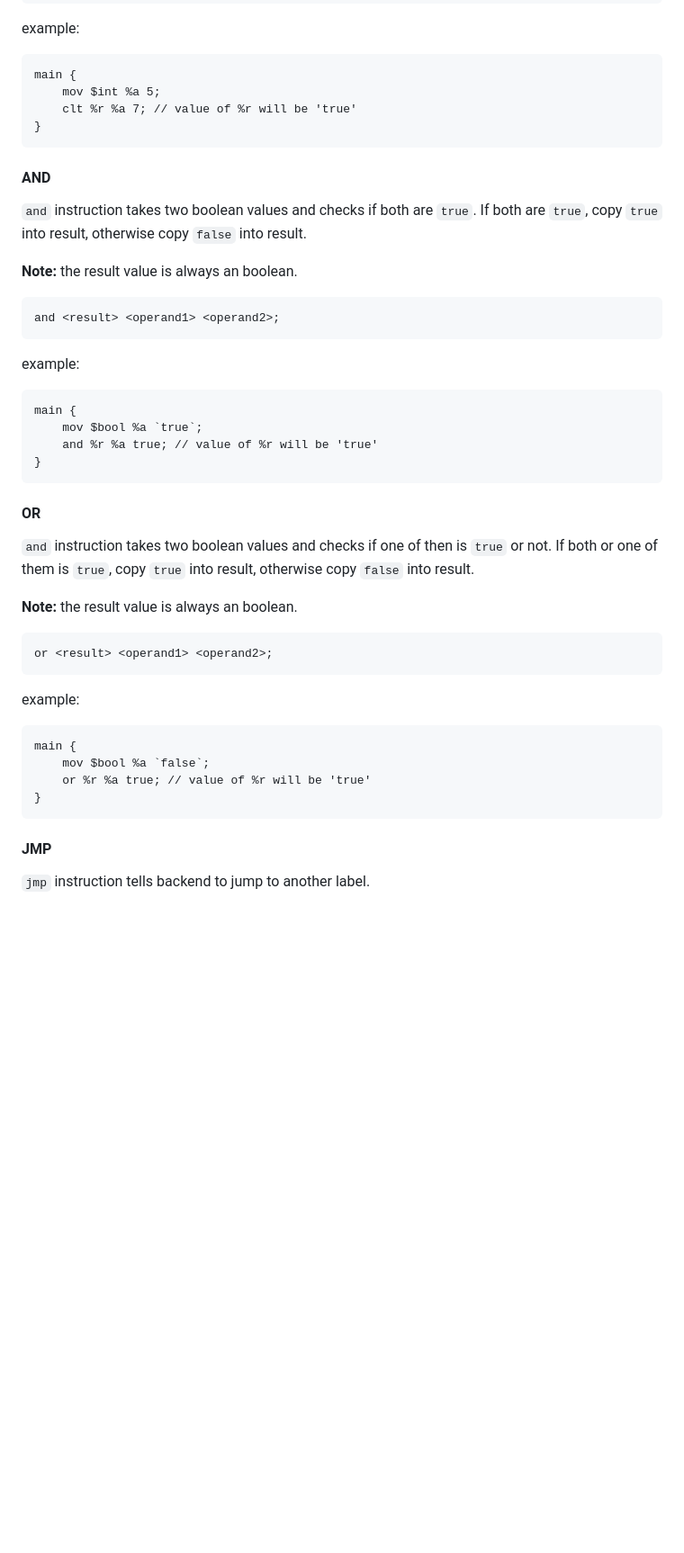
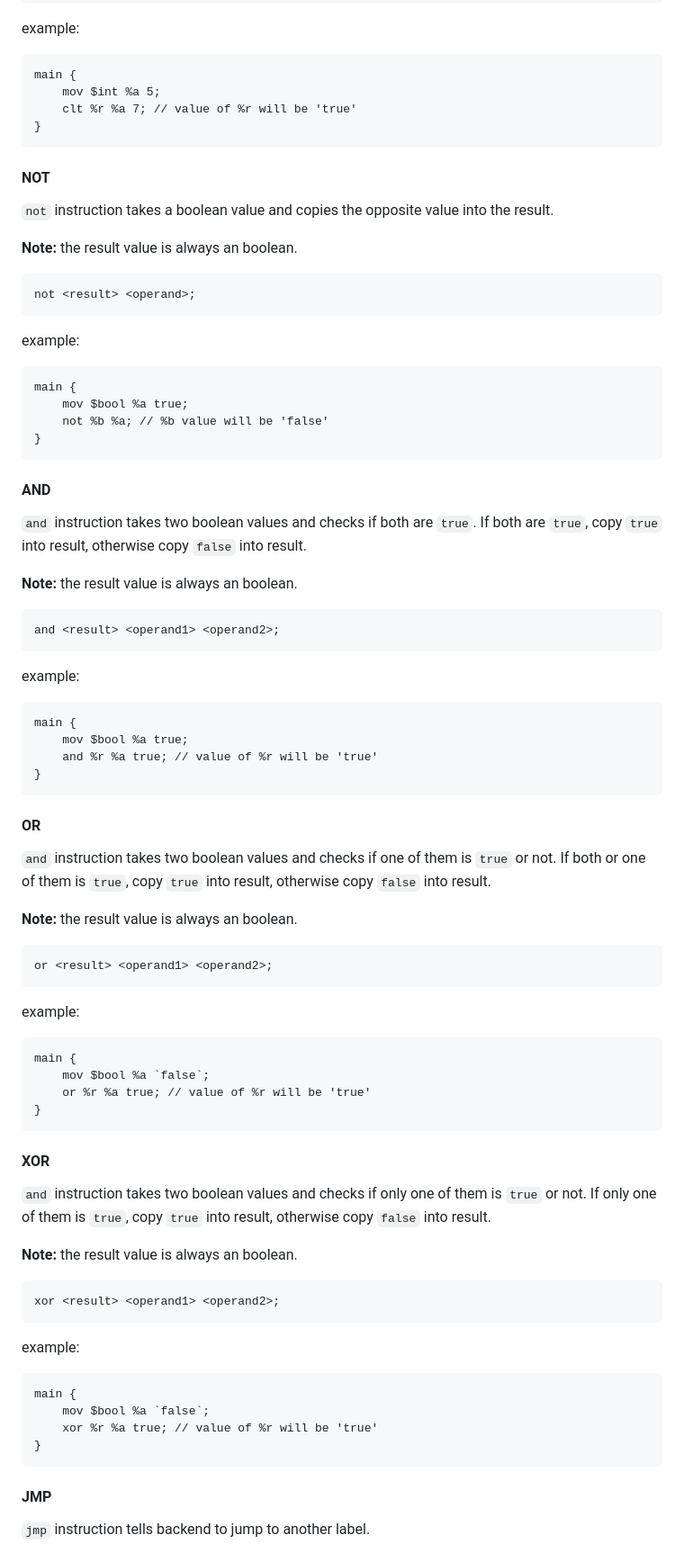
Before and after one commit to arshavirmirzakhani/PSI, a Markdown page: specs/0.1-ALPHA.md, the part around one of its changes. Shown at 90% size. GitHub-like rendering; blank space fills up the shorter version.

````diff
--- a/specs/0.1-ALPHA.md
+++ b/specs/0.1-ALPHA.md
@@ -271,6 +340,24 @@ main {
 }
 ```
 
+#### NOT
+
+`not` instruction takes a boolean value and copies the opposite value into the result.
+
+**Note:** the result value is always an boolean.
+
+```psilang
+not <result> <operand>;
+```
+
+example:
+```psilang
+main {
+    mov $bool %a true;
+    not %b %a; // %b value will be 'false'
+}
+```
+
 #### AND
 
 `and` instruction takes two boolean values and checks if both are `true`. If both are `true`, copy `true` into result, otherwise copy `false` into result.
@@ -284,14 +371,14 @@ and <result> <operand1> <operand2>;
 example:
 ```psilang
 main {
-    mov $bool %a `true`;
+    mov $bool %a true;
     and %r %a true; // value of %r will be 'true'
 }
 ```
 
 #### OR
 
-`and` instruction takes two boolean values and checks if one of then is `true` or not. If both or one of them is `true`, copy `true` into result, otherwise copy `false` into result.
+`and` instruction takes two boolean values and checks if one of them is `true` or not. If both or one of them is `true`, copy `true` into result, otherwise copy `false` into result.
 
 **Note:** the result value is always an boolean.
 
@@ -306,6 +393,26 @@ main {
     or %r %a true; // value of %r will be 'true'
 }
 ```
+
+
+#### XOR
+
+`and` instruction takes two boolean values and checks if only one of them is `true` or not. If only one of them is `true`, copy `true` into result, otherwise copy `false` into result.
+
+**Note:** the result value is always an boolean.
+
+```psilang
+xor <result> <operand1> <operand2>;
+```
+
+example:
+```psilang
+main {
+    mov $bool %a `false`;
+    xor %r %a true; // value of %r will be 'true'
+}
+```
+
 
 #### JMP
 
````
Also changed, not shown: other parts of specs/0.1-ALPHA.md (+157 -2 lines).
